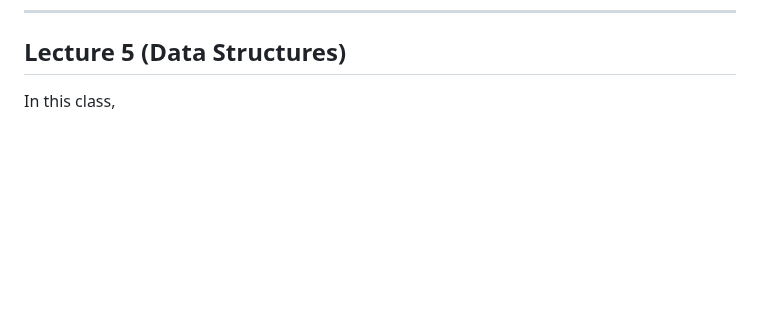
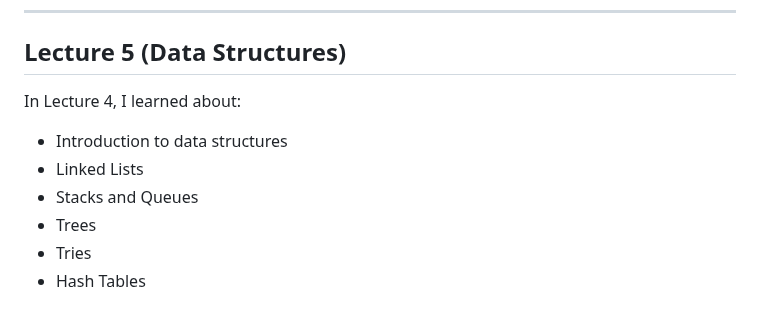
Before and after one commit to jotavev/cs50x, a Markdown page: README.md, the part around the change. GitHub-like rendering; blank space fills up the shorter version.

```diff
--- a/README.md
+++ b/README.md
@@ -244,4 +244,10 @@ where `IMAGE.bmp` is the name of an image file and `GRAYSCALE.bmp` is the name g
 ___
 
 ## Lecture 5 (Data Structures)
-In this class,
+In Lecture 4, I learned about:
+- Introduction to data structures
+- Linked Lists
+- Stacks and Queues
+- Trees
+- Tries
+- Hash Tables
```
